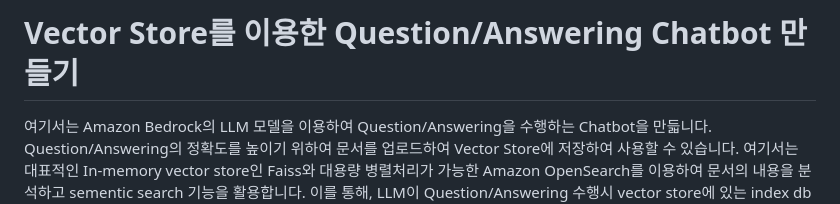
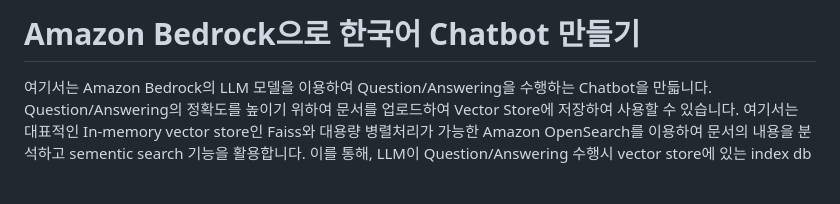
Before and after one commit to eltociear/korean-chatbot-using-amazon-bedrock, a Markdown page: README.md, the part around the change. Drawn GitHub-style; blank space fills up the shorter version.

```diff
--- a/README.md
+++ b/README.md
@@ -1,4 +1,4 @@
-# Vector Store를 이용한 Question/Answering Chatbot 만들기
+# Amazon Bedrock으로 한국어 Chatbot 만들기
 
 여기서는 Amazon Bedrock의 LLM 모델을 이용하여 Question/Answering을 수행하는 Chatbot을 만듧니다. Question/Answering의 정확도를 높이기 위하여 문서를 업로드하여 Vector Store에 저장하여 사용할 수 있습니다. 여기서는 대표적인 In-memory vector store인 Faiss와 대용량 병렬처리가 가능한 Amazon OpenSearch를 이용하여 문서의 내용을 분석하고 sementic search 기능을 활용합니다. 이를 통해, LLM이 Question/Answering 수행시 vector store에 있는 index db를 통해 가장 유사한 문서를 추출하여 사용할 수 있습니다. 이렇게 vector store를 사용하면 LLM의 token 사이즈를 넘어서는 긴문장을 활용하여 Question/Answering과 같은 Task를 수행할 수 있으며 환각(hallucination) 영향을 줄일 수 있습니다.
 
```
